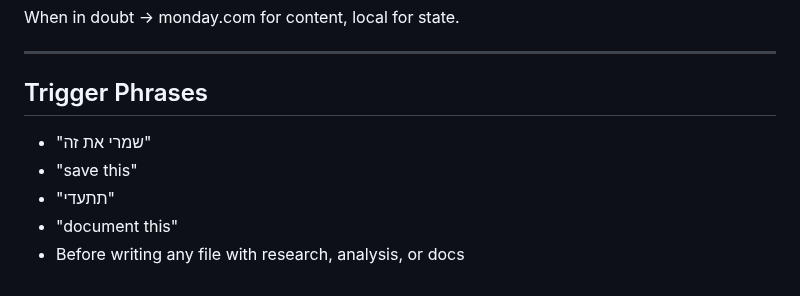
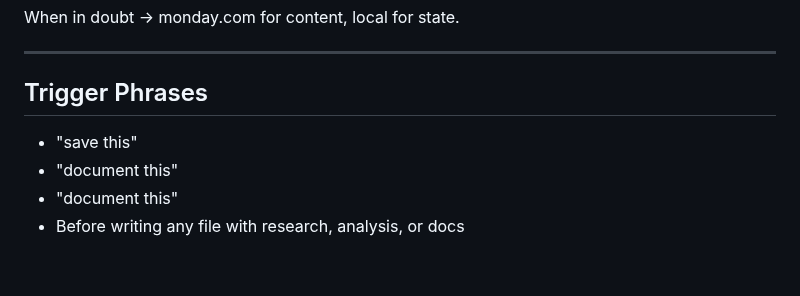
Before and after one commit to netanel-abergel/pa-skills, a Markdown page: skills/storage-router/SKILL.md, the part around the change. Drawn GitHub-style.

Commit message:
Remove Hebrew: English-only skills

```diff
--- a/skills/storage-router/SKILL.md
+++ b/skills/storage-router/SKILL.md
@@ -118,8 +118,7 @@ When in doubt → monday.com for content, local for state.
 ---
 
 ## Trigger Phrases
-- "שמרי את זה"
 - "save this"
-- "תתעדי"
+- "document this"
 - "document this"
 - Before writing any file with research, analysis, or docs
```
